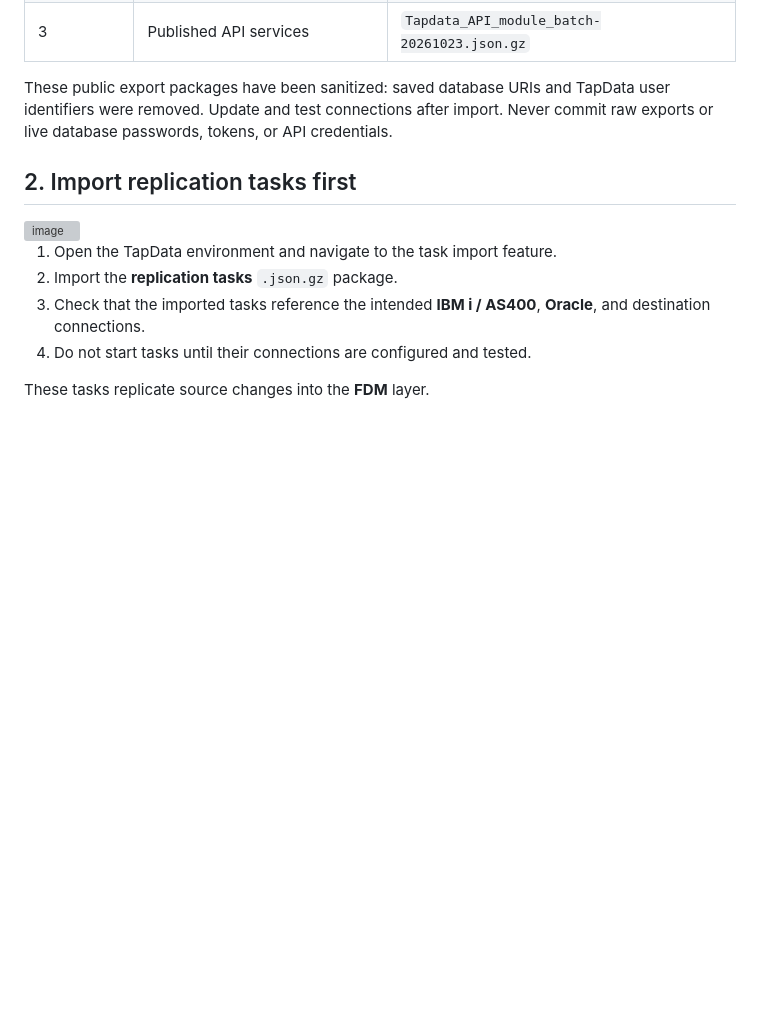
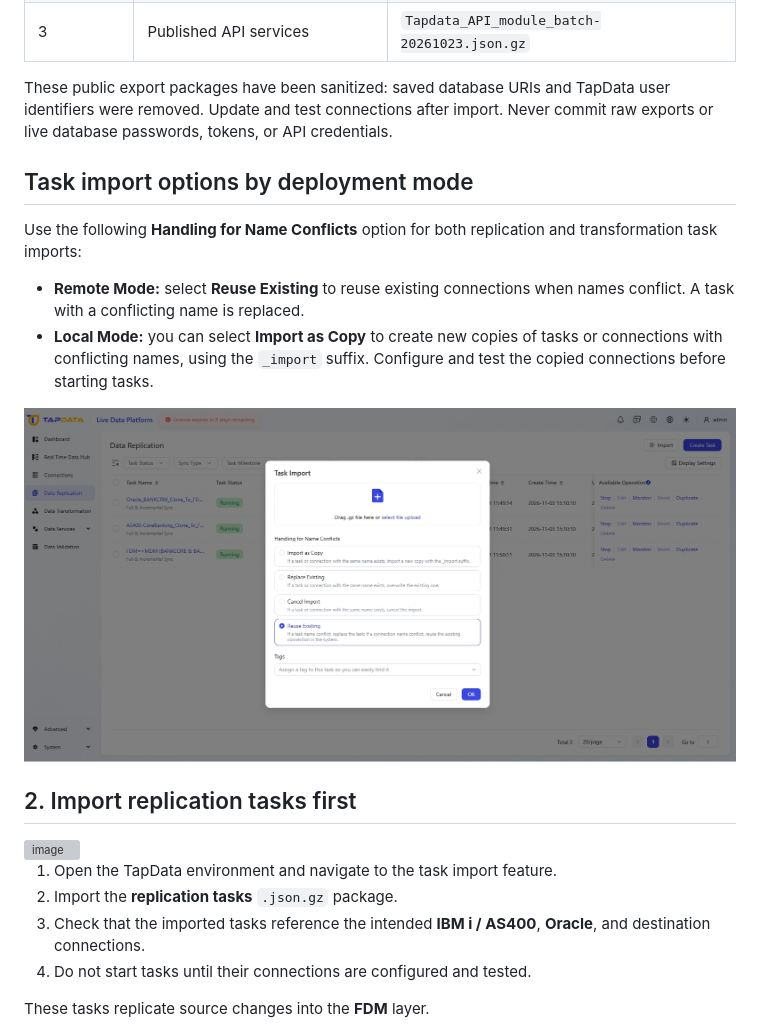
Before and after one commit to umerwhu/BankStream_Feeder, a Markdown page: tapdata_tasks/README.md, the part around the change. Rendered like a GitHub page; pictures changed too: docs/images/tapdata-task-import.png (added); blank space fills up the shorter version; grey boxes are pictures that could not be loaded.

Commit message:
feat: updated readme

```diff
--- a/tapdata_tasks/README.md
+++ b/tapdata_tasks/README.md
@@ -15,6 +15,15 @@ The export packages listed below are in this folder. Use them when importing tas
 | 3 | Published API services | `Tapdata_API_module_batch-20261023.json.gz` |
 
 These public export packages have been sanitized: saved database URIs and TapData user identifiers were removed. Update and test connections after import. Never commit raw exports or live database passwords, tokens, or API credentials.
+
+## Task import options by deployment mode
+
+Use the following **Handling for Name Conflicts** option for both replication and transformation task imports:
+
+- **Remote Mode:** select **Reuse Existing** to reuse existing connections when names conflict. A task with a conflicting name is replaced.
+- **Local Mode:** you can select **Import as Copy** to create new copies of tasks or connections with conflicting names, using the `_import` suffix. Configure and test the copied connections before starting tasks.
+
+![TapData Task Import dialog with Reuse Existing selected for Remote Mode](../docs/images/tapdata-task-import.png)
 
 ## 2. Import replication tasks first
 <img width="2560" height="1305" alt="image" src="https://github.com/user-attachments/assets/12949179-c806-4ad1-b976-7d1c6031e75f" />
```
Also changed, not shown: README.md (+4 -2 lines).
